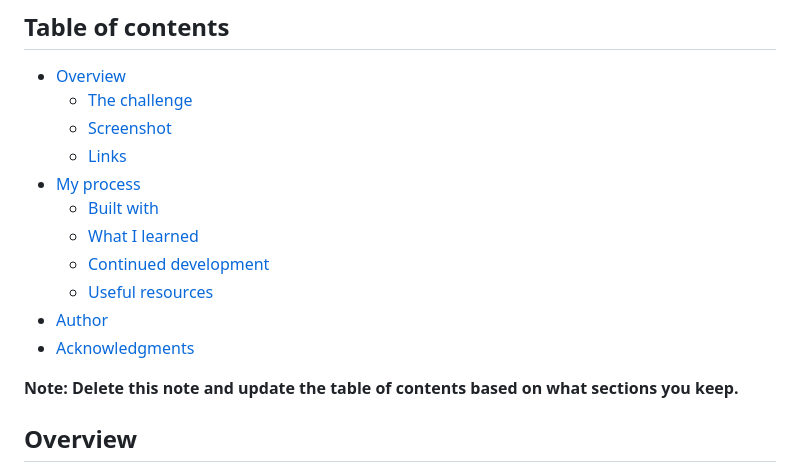
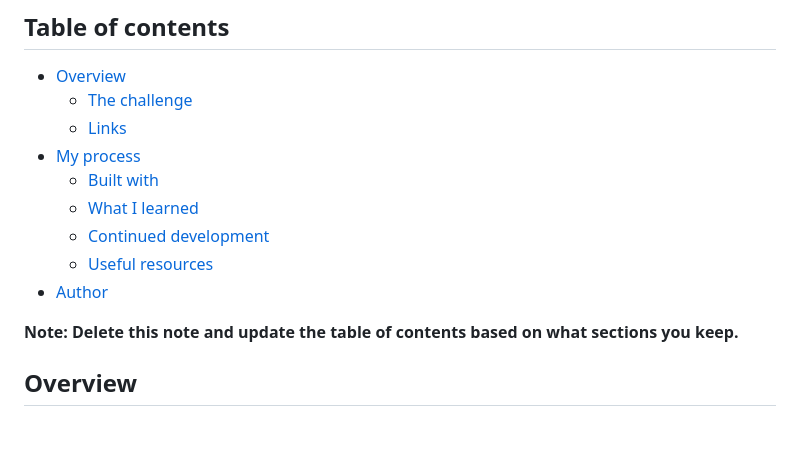
Before and after one commit to OpenWorldProjectOWP/BetterDev5, a Markdown page: README.md, the part around the change printed below. Drawn GitHub-style; blank space fills up the shorter version.

Commit message:
Update README.md
Updated with new links

```diff
--- a/README.md
+++ b/README.md
@@ -7,7 +7,6 @@ This is a solution to the [NFT preview card component challenge on Frontend Ment
 
 - [Overview](#overview)
   - [The challenge](#the-challenge)
-  - [Screenshot](#screenshot)
   - [Links](#links)
 - [My process](#my-process)
   - [Built with](#built-with)
@@ -15,7 +14,6 @@ This is a solution to the [NFT preview card component challenge on Frontend Ment
   - [Continued development](#continued-development)
   - [Useful resources](#useful-resources)
 - [Author](#author)
-- [Acknowledgments](#acknowledgments)
 
 **Note: Delete this note and update the table of contents based on what sections you keep.**
 
```
Also changed, not shown: other parts of README.md (+1 -5 lines).
